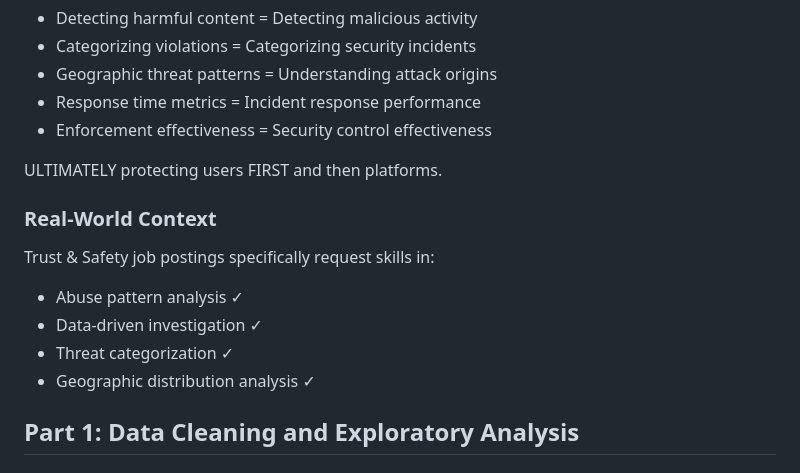
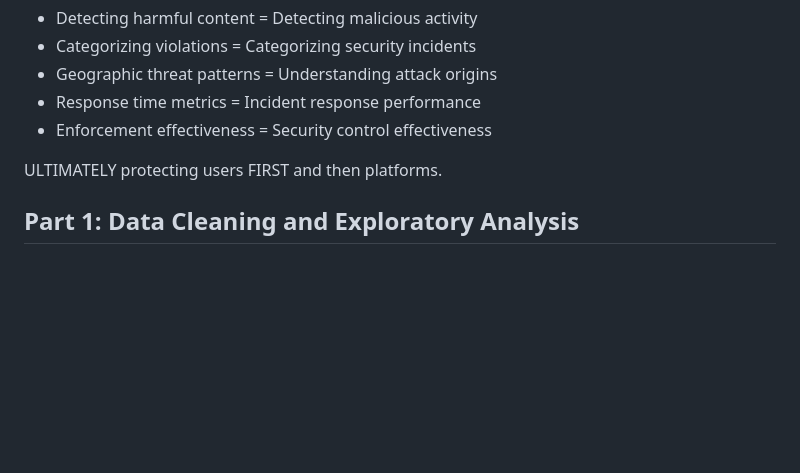
Before and after one commit to sakinsarfraz/Projects, a Markdown page: platform-safety-threat-intelligence.md, the part around the change. GitHub-like rendering; blank space fills up the shorter version.

```diff
--- a/platform-safety-threat-intelligence.md
+++ b/platform-safety-threat-intelligence.md
@@ -65,17 +65,6 @@ Dataset:
 - Enforcement effectiveness = Security control effectiveness
 
 ULTIMATELY protecting users FIRST and then platforms.
-
-
-### Real-World Context
-
-
-Trust & Safety job postings specifically request skills in:
-- Abuse pattern analysis ✓
-- Data-driven investigation ✓
-- Threat categorization ✓
-- Geographic distribution analysis ✓
-
 
 
 
```
